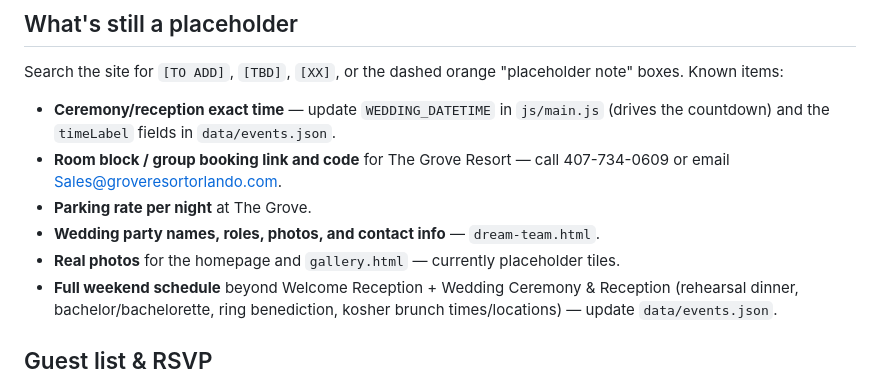
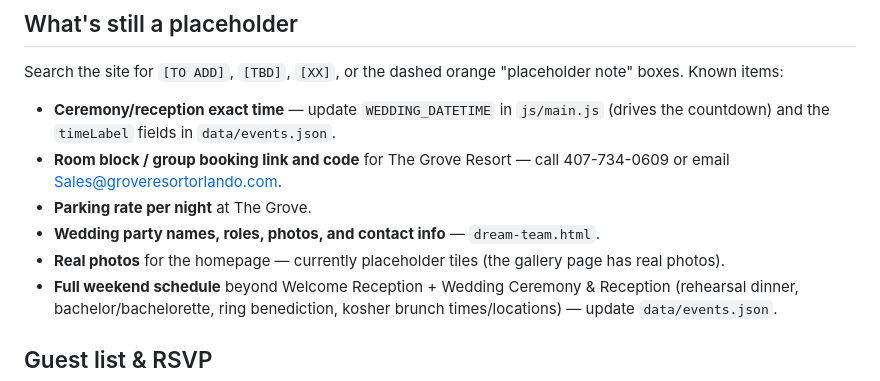
Before and after one commit to Blackthorne-Management/raelodie-wedding, a Markdown page: README.md, the part around the change. Rendered like a GitHub page.

Commit message:
README: gallery now has real photos
Co-Authored-By: Claude Opus 5.5 <noreply@anthropic.com>

```diff
--- a/README.md
+++ b/README.md
@@ -38,7 +38,7 @@ Search the site for `[TO ADD]`, `[TBD]`, `[XX]`, or the dashed orange "placehold
 - **Room block / group booking link and code** for The Grove Resort — call 407-734-0609 or email Sales@groveresortorlando.com.
 - **Parking rate per night** at The Grove.
 - **Wedding party names, roles, photos, and contact info** — `dream-team.html`.
-- **Real photos** for the homepage and `gallery.html` — currently placeholder tiles.
+- **Real photos** for the homepage — currently placeholder tiles (the gallery page has real photos).
 - **Full weekend schedule** beyond Welcome Reception + Wedding Ceremony & Reception (rehearsal dinner, bachelor/bachelorette, ring benediction, kosher brunch times/locations) — update `data/events.json`.
 
 ## Guest list & RSVP
```
